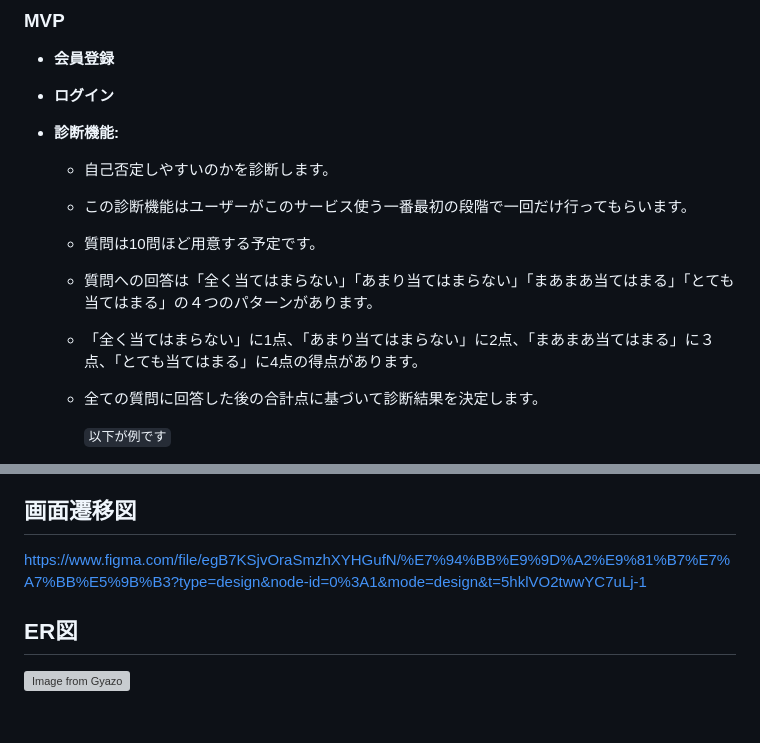
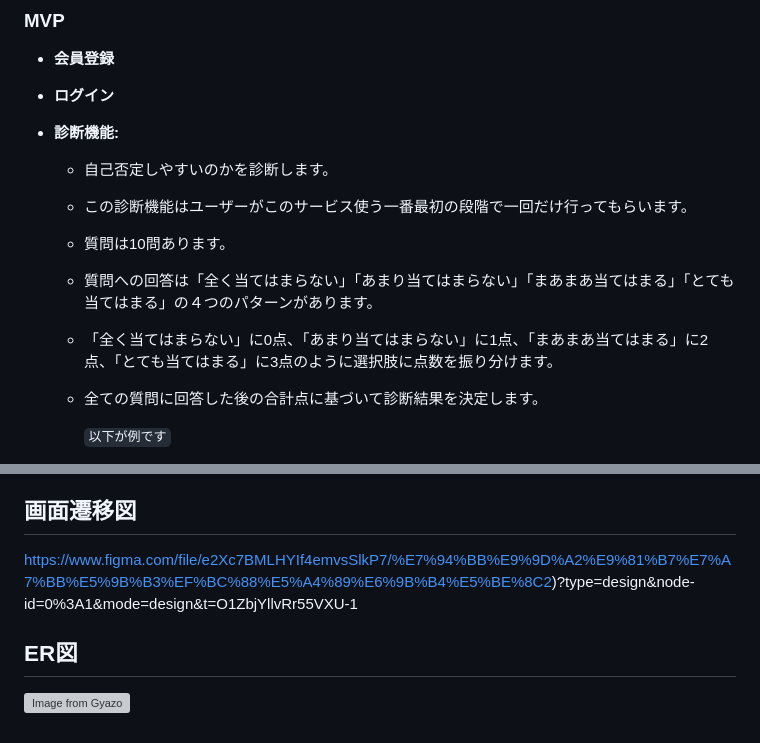
Before and after one commit to yoshi5170/self_acceptance_journey, a Markdown page: README.md, 2 parts joined by grey strips. Drawn GitHub-style; grey boxes are pictures that could not be loaded.

```diff
--- a/README.md
+++ b/README.md
@@ -51,9 +51,9 @@ SelfAcceptanceJourneyは、自分の内向的性格を否定的に捉えてし
 - **診断機能:**
   - 自己否定しやすいのかを診断します。
   - この診断機能はユーザーがこのサービス使う一番最初の段階で一回だけ行ってもらいます。
-  - 質問は10問ほど用意する予定です。
+  - 質問は10問あります。
   - 質問への回答は「全く当てはまらない」「あまり当てはまらない」「まあまあ当てはまる」「とても当てはまる」の４つのパターンがあります。
-  - 「全く当てはまらない」に1点、「あまり当てはまらない」に2点、「まあまあ当てはまる」に３点、「とても当てはまる」に4点の得点があります。
+  - 「全く当てはまらない」に0点、「あまり当てはまらない」に1点、「まあまあ当てはまる」に2点、「とても当てはまる」に3点のように選択肢に点数を振り分けます。
   - 全ての質問に回答した後の合計点に基づいて診断結果を決定します。
 
 	`以下が例です`
@@ -140,5 +135,5 @@ SelfAcceptanceJourneyは、自分の内向的性格を否定的に捉えてし
 
 ## 画面遷移図
-https://www.figma.com/file/egB7KSjvOraSmzhXYHGufN/%E7%94%BB%E9%9D%A2%E9%81%B7%E7%A7%BB%E5%9B%B3?type=design&node-id=0%3A1&mode=design&t=5hklVO2twwYC7uLj-1
+https://www.figma.com/file/e2Xc7BMLHYIf4emvsSlkP7/%E7%94%BB%E9%9D%A2%E9%81%B7%E7%A7%BB%E5%9B%B3%EF%BC%88%E5%A4%89%E6%9B%B4%E5%BE%8C2)?type=design&node-id=0%3A1&mode=design&t=O1ZbjYllvRr55VXU-1
 
 ## ER図
```
Also changed, not shown: other parts of README.md (+25 -30 lines).
